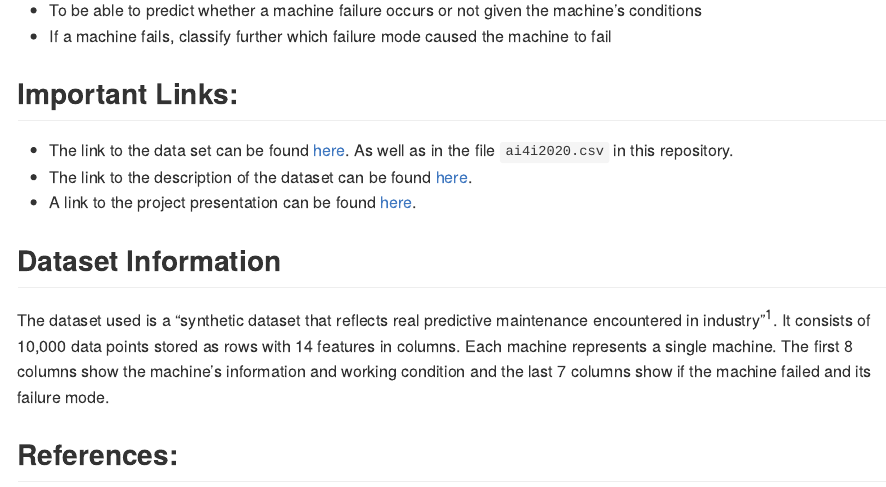
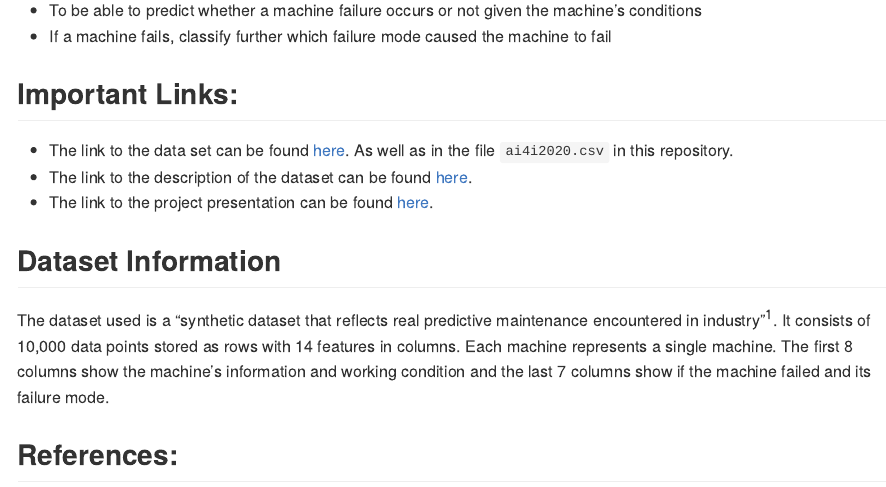
Before and after one commit to RileyYlagan/PredictiveMaintenanceProject, an R Markdown document (README.Rmd): the page in a window 1100 px wide, from 470 px down. The pictures show the output file README.md that the author committed with the source, drawn offline in the style of GitHub.

Commit message:
Added presentation link

```diff
--- a/README.Rmd
+++ b/README.Rmd
@@ -25,7 +25,7 @@ This project uses a synthetics, yet realistic dataset that details a machine's c
 ## Important Links:
 - The link to the data set can be found [here](https://archive.ics.uci.edu/ml/machine-learning-databases/00601/). As well as in the file `ai4i2020.csv` in this repository.
 - The link to the description of the dataset can be found [here](https://archive.ics.uci.edu/ml/datasets/AI4I+2020+Predictive+Maintenance+Dataset).
-- A link to the project presentation can be found [here](https://docs.google.com/presentation/d/1b0eb4O3dREzGtBQ2ucuFJe4S3VwxrFEOKYYIBckQSBQ/edit?usp=sharing).
+- The link to the project presentation can be found [here](https://docs.google.com/presentation/d/1b0eb4O3dREzGtBQ2ucuFJe4S3VwxrFEOKYYIBckQSBQ/edit?usp=sharing).
 
 ## Dataset Information
 The dataset used is a "synthetic dataset that reflects real predictive maintenance encountered in industry"<sup>1</sup>. It consists of 10,000 data points stored as rows with 14 features in columns. Each machine represents a single machine. The first 8 columns show the machine's information and working condition and the last 7 columns show if the machine failed and its failure mode.
```
Also changed, not shown: README.md.
